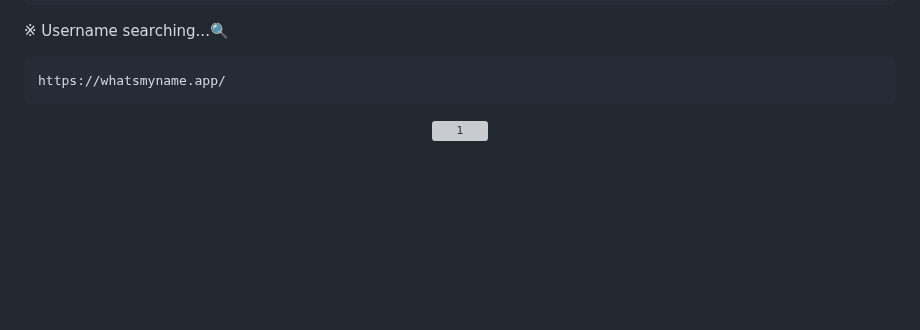
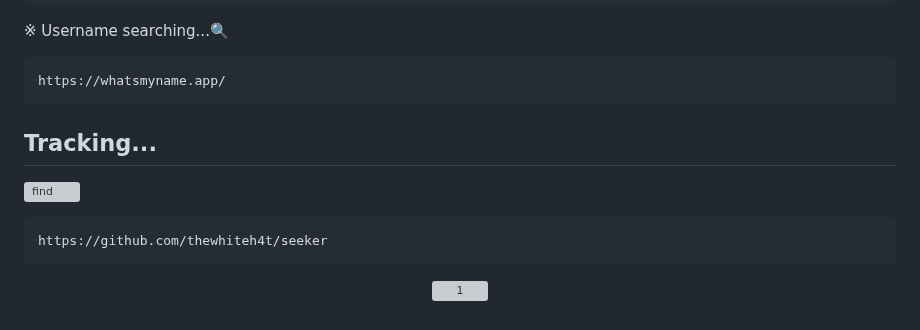
Before and after one commit to DevVj-1/Hacking-Social_Media-Accounts, a Markdown page: README.md, the part around the change. Drawn GitHub-style; blank space fills up the shorter version; grey boxes are pictures that could not be loaded.

Commit message:
Locate Smartphones using Social Engineering!

````diff
--- a/README.md
+++ b/README.md
@@ -218,6 +218,14 @@ https://www.bellingcat.com/resources/2021/11/01/a-beginners-guide-to-social-medi
 ```
 https://whatsmyname.app/
 ```
+## Tracking...
+
+![find](https://github.com/DevVj-1/Hacking-Social_Media-Accounts/assets/106962581/06ffa2d8-ba1a-4965-a154-5e04a797b26e)
+
+```
+https://github.com/thewhiteh4t/seeker
+```
+
 
 <div align="center">
 
````
